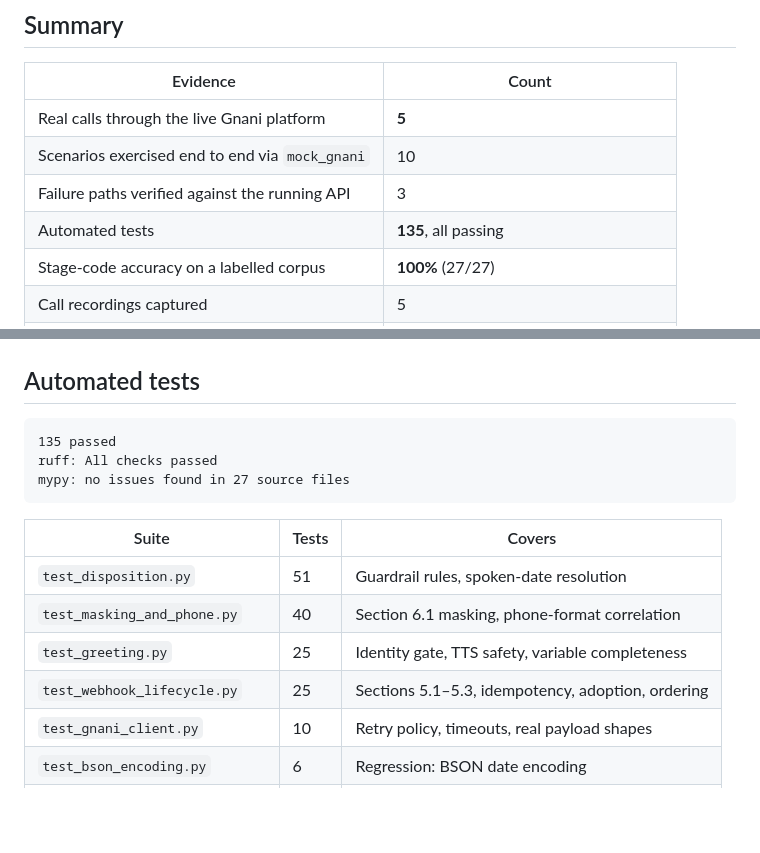
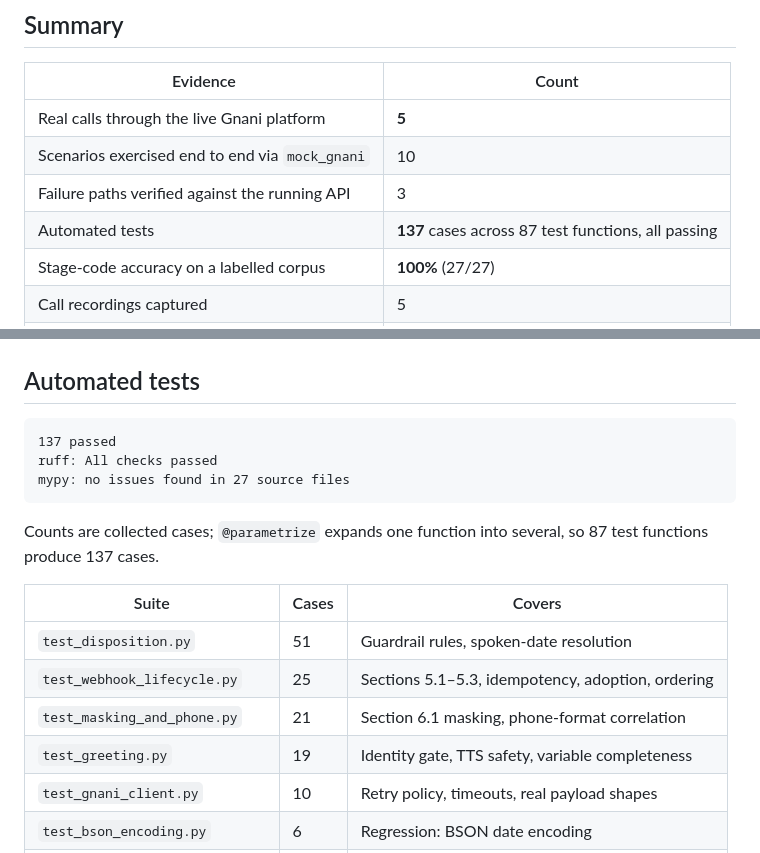
Before and after one commit to gmukku/Gnani-Voice-AI-Agent, a Markdown page: docs/test_results.md, 2 parts joined by grey strips. Rendered like a GitHub page; blank space fills up the shorter version.

Commit message:
Correct the test counts in the documentation
The docs claimed 135; the suite is 137. The per-suite table was worse -- it
listed 40 for masking_and_phone and 25 for greeting, against actual counts of 21
and 19, numbers that had gone stale as those files changed.

Also noted that the figures are collected cases rather than test functions:
@parametrize expands 87 functions into 137 cases. Worth stating, since anyone
opening the files and counting def test_ will get a different number.

````diff
--- a/docs/test_results.md
+++ b/docs/test_results.md
@@ -17,7 +17,7 @@ stated — the distinction matters, and telephony limits (see
 | Real calls through the live Gnani platform | **5** |
 | Scenarios exercised end to end via `mock_gnani` | 10 |
 | Failure paths verified against the running API | 3 |
-| Automated tests | **135**, all passing |
+| Automated tests | **137** cases across 87 test functions, all passing |
 | Stage-code accuracy on a labelled corpus | **100%** (27/27) |
 | Call recordings captured | 5 |
 | Real webhook payloads captured | 5 |
@@ -227,17 +227,20 @@ rather than accepting anything.
 ## Automated tests
 
 ```
-135 passed
+137 passed
 ruff: All checks passed
 mypy: no issues found in 27 source files
 ```
 
-| Suite | Tests | Covers |
+Counts are collected cases; `@parametrize` expands one function into several,
+so 87 test functions produce 137 cases.
+
+| Suite | Cases | Covers |
 |---|---|---|
 | `test_disposition.py` | 51 | Guardrail rules, spoken-date resolution |
-| `test_masking_and_phone.py` | 40 | Section 6.1 masking, phone-format correlation |
-| `test_greeting.py` | 25 | Identity gate, TTS safety, variable completeness |
 | `test_webhook_lifecycle.py` | 25 | Sections 5.1–5.3, idempotency, adoption, ordering |
+| `test_masking_and_phone.py` | 21 | Section 6.1 masking, phone-format correlation |
+| `test_greeting.py` | 19 | Identity gate, TTS safety, variable completeness |
 | `test_gnani_client.py` | 10 | Retry policy, timeouts, real payload shapes |
 | `test_bson_encoding.py` | 6 | Regression: BSON date encoding |
 | `test_disposition_accuracy.py` | 5 | Labelled corpus, confusion matrix |
````
Also changed, not shown: docs/deployment.md (+1 -1 lines).
